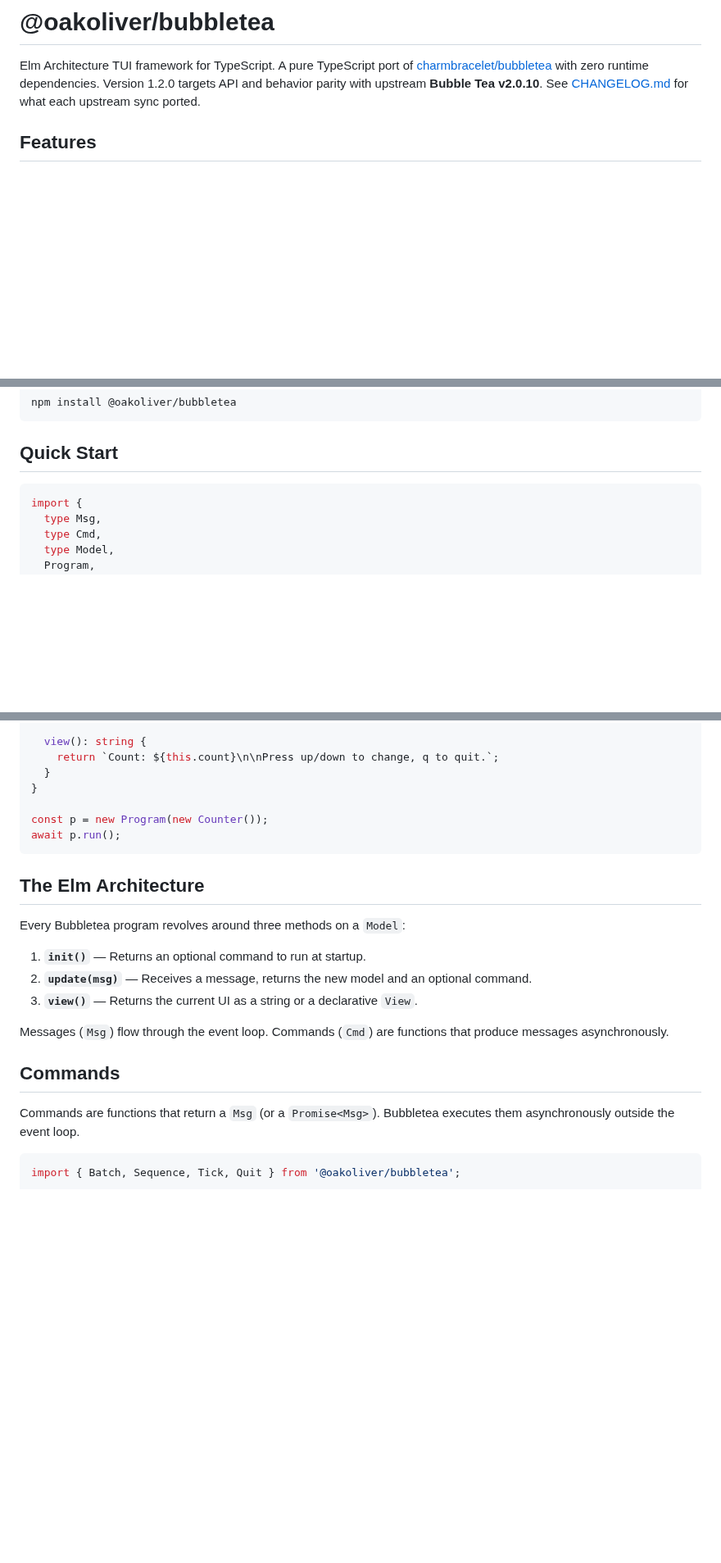
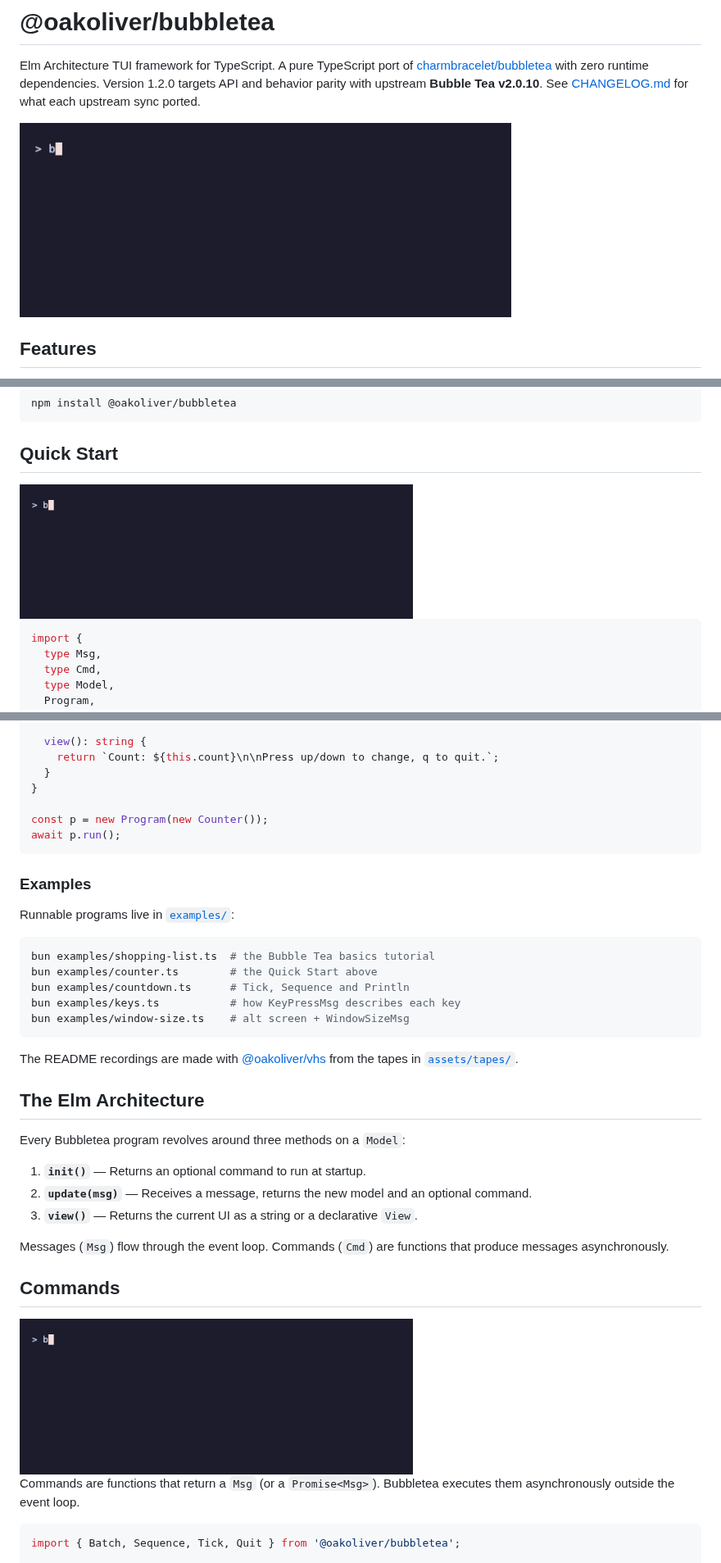
Before and after one commit to oakoliver/bubbletea, a Markdown page: README.md, 3 parts joined by grey strips. Shown at 82% size. Drawn GitHub-style; pictures changed too: assets/countdown.gif (added), assets/counter.gif (added), assets/shopping-list.gif (added); blank space fills up the shorter version.

````diff
--- a/README.md
+++ b/README.md
@@ -1,6 +1,8 @@
 # @oakoliver/bubbletea
 
 Elm Architecture TUI framework for TypeScript. A pure TypeScript port of [charmbracelet/bubbletea](https://github.com/charmbracelet/bubbletea) with zero runtime dependencies. Version 1.2.0 targets API and behavior parity with upstream **Bubble Tea v2.0.10**. See [CHANGELOG.md](CHANGELOG.md) for what each upstream sync ported.
+
+<img alt="A shopping-list program built with @oakoliver/bubbletea: the cursor moves through three items and space toggles their checkboxes" src="https://raw.githubusercontent.com/oakoliver/bubbletea/main/assets/shopping-list.gif" width="600">
 
 ## Features
 
@@ -41,6 +43,8 @@ npm install @oakoliver/bubbletea
 
 ## Quick Start
 
+<img alt="examples/counter.ts running inline below the shell command: the count goes up and down with the arrow keys, then q quits and the shell prompt returns on its own line" src="https://raw.githubusercontent.com/oakoliver/bubbletea/main/assets/counter.gif" width="480">
+
 ```typescript
 import {
   type Msg,
@@ -78,6 +82,20 @@ const p = new Program(new Counter());
 await p.run();
 ```
 
+### Examples
+
+Runnable programs live in [`examples/`](examples/):
+
+```bash
+bun examples/shopping-list.ts  # the Bubble Tea basics tutorial
+bun examples/counter.ts        # the Quick Start above
+bun examples/countdown.ts      # Tick, Sequence and Println
+bun examples/keys.ts           # how KeyPressMsg describes each key
+bun examples/window-size.ts    # alt screen + WindowSizeMsg
+```
+
+The README recordings are made with [@oakoliver/vhs](https://github.com/oakoliver/vhs) from the tapes in [`assets/tapes/`](assets/tapes/).
+
 ## The Elm Architecture
 
 Every Bubbletea program revolves around three methods on a `Model`:
@@ -89,6 +107,8 @@ Every Bubbletea program revolves around three methods on a `Model`:
 Messages (`Msg`) flow through the event loop. Commands (`Cmd`) are functions that produce messages asynchronously.
 
 ## Commands
+
+<img alt="examples/countdown.ts: a progress bar counts down from 5 while Println prints a line above the program on every Tick, ending with Liftoff" src="https://raw.githubusercontent.com/oakoliver/bubbletea/main/assets/countdown.gif" width="480">
 
 Commands are functions that return a `Msg` (or a `Promise<Msg>`). Bubbletea executes them asynchronously outside the event loop.
 
````
Also changed, not shown: other parts of README.md (+4 -0 lines), examples/README.md (+13 -0 lines), assets/keys.gif (added), assets/window-size.gif (added), 10 other files.
